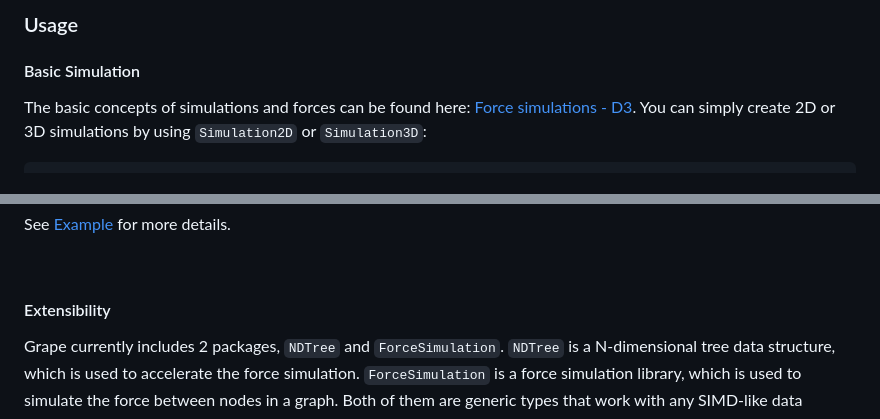
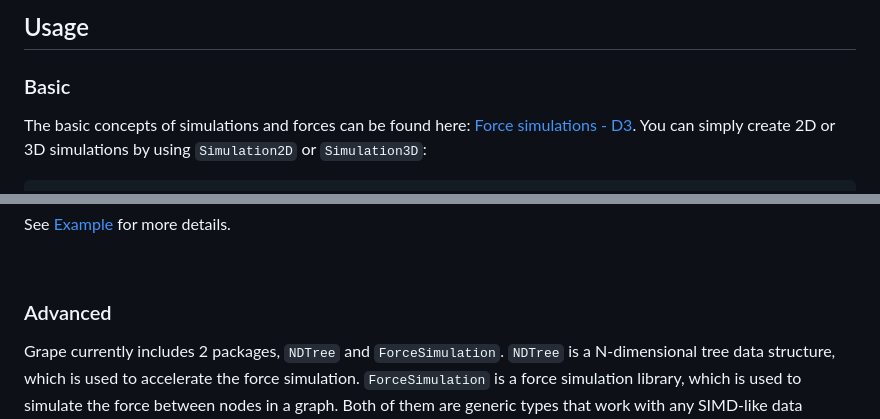
Before and after one commit to SwiftGraphs/Grape, a Markdown page: README.md, 2 parts joined by grey strips. GitHub-like rendering.

```diff
--- a/README.md
+++ b/README.md
@@ -65,7 +59,7 @@ https://github.com/li3zhen1/Grape/assets/45376537/86c6b155-105f-44d8-a280-de70f5
 
-### Usage
+## Usage
 
-#### Basic Simulation
+### Basic
 
 The basic concepts of simulations and forces can be found here: [Force simulations - D3](https://d3js.org/d3-force/simulation). You can simply create 2D or 3D simulations by using `Simulation2D` or `Simulation3D`:
 
@@ -98,7 +92,7 @@ See [Example](https://github.com/li3zhen1/Grape/tree/main/Examples/ForceDirected
 
 <br/>
 
-#### Extensibility
+### Advanced
 
 Grape currently includes 2 packages, `NDTree` and `ForceSimulation`. `NDTree` is a N-dimensional tree data structure, which is used to accelerate the force simulation. `ForceSimulation` is a force simulation library, which is used to simulate the force between nodes in a graph. Both of them are generic types that work with any SIMD-like data structures.
 
```
Also changed, not shown: other parts of README.md (+6 -15 lines).
